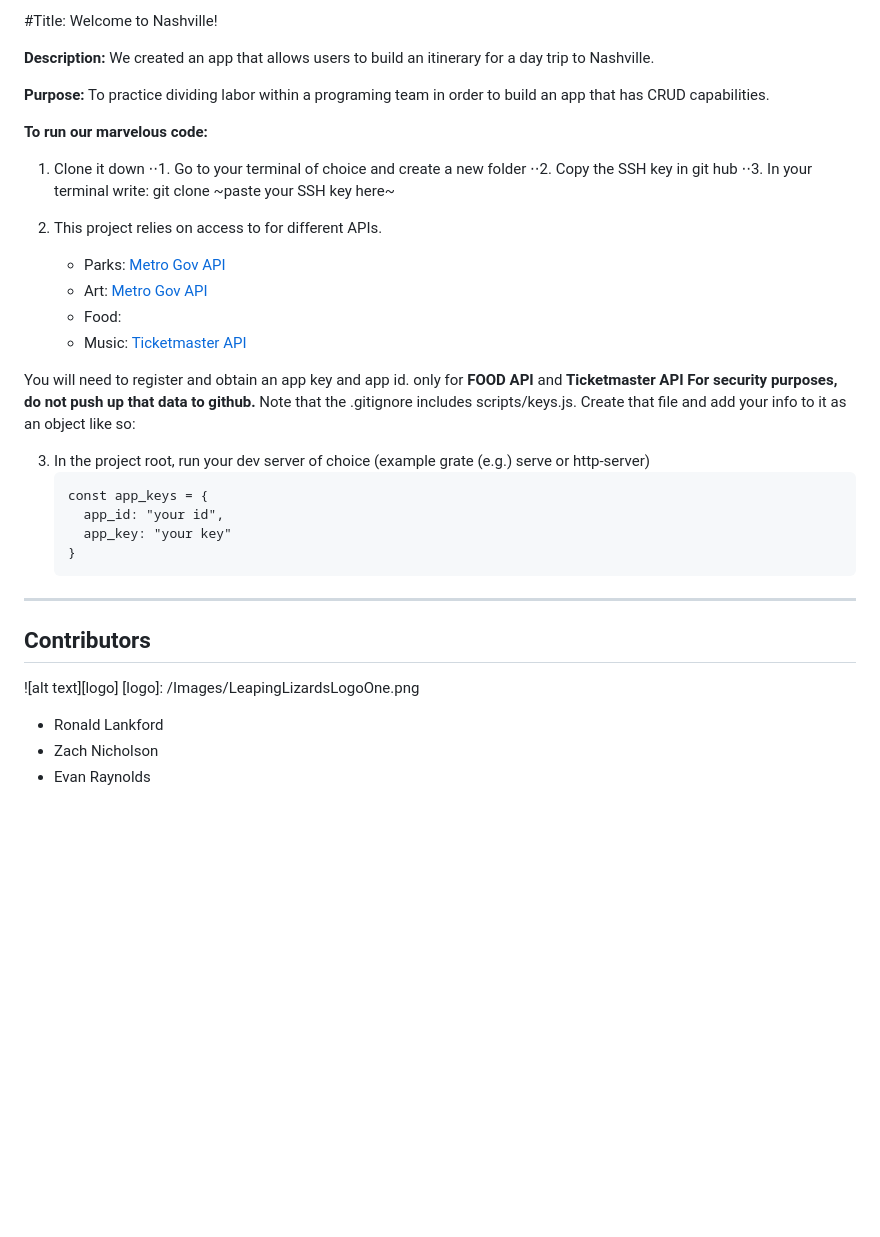
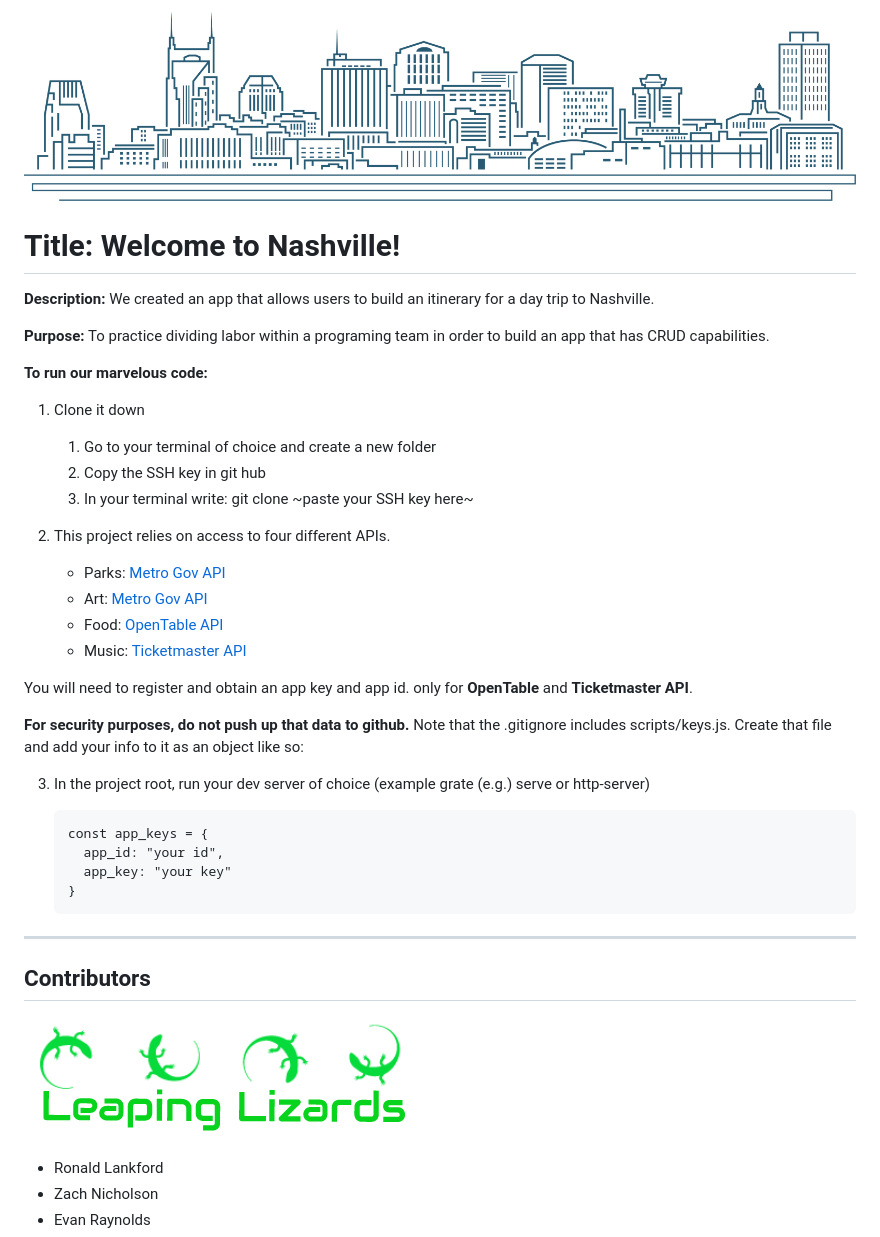
Before and after one commit to nss-cohort-40/welcome-to-nashvillle-leaping-lizards, a Markdown page: README.md, the part around the change. Drawn GitHub-style; pictures changed too: Images/NashvilleSkyLine.png (added); blank space fills up the shorter version.

Commit message:
added some imbedded images to ReadMe File, corrected some spelling errors and styling errors

````diff
--- a/README.md
+++ b/README.md
@@ -1,4 +1,5 @@
-#Title: Welcome to Nashville!
+![alt text](/Images/NashvilleSkyLine.png)
+# Title: Welcome to Nashville!
 
 **Description:** We created an app that allows users to build an itinerary for a day trip to Nashville.
 
@@ -7,20 +8,22 @@
 
 **To run our marvelous code:**
 1. Clone it down
-    ⋅⋅1. Go to your terminal of choice and create a new folder
-    ⋅⋅2. Copy the SSH key in git hub
-    ⋅⋅3. In your terminal write: git clone ~paste your SSH key here~
+    1. Go to your terminal of choice and create a new folder
+    2. Copy the SSH key in git hub
+    3. In your terminal write: git clone ~paste your SSH key here~
 
-2. This project relies on access to for different APIs.
+2. This project relies on access to four different APIs.
     * Parks: [Metro Gov API](https://dev.socrata.com/foundry/data.nashville.gov/xbru-cfzi)
     * Art: [Metro Gov API](https://dev.socrata.com/foundry/data.nashville.gov/eviu-nxp6)
-    * Food:
+    * Food: [OpenTable API](http://opentable.herokuapp.com/)
     * Music: [Ticketmaster API](https://developer.ticketmaster.com/products-and-docs/apis/getting-started/)
 
-  You will need to register and obtain an app key and app id. only for __FOOD API__ and __Ticketmaster API__
+  You will need to register and obtain an app key and app id. only for __OpenTable__ and __Ticketmaster API__.
+
 __For security purposes, do not push up that data to github.__ Note that the .gitignore includes scripts/keys.js. Create that file and add your info to it as an object like so:
 
 3. In the project root, run your dev server of choice (example grate (e.g.) serve or http-server)
+
       ```
       const app_keys = {
         app_id: "your id",
@@ -32,6 +35,7 @@ __For security purposes, do not push up that data to github.__ Note that the .gi
 ## Contributors
 
 ![alt text][logo]
+
 [logo]: /Images/LeapingLizardsLogoOne.png
 
 - Ronald Lankford
````
